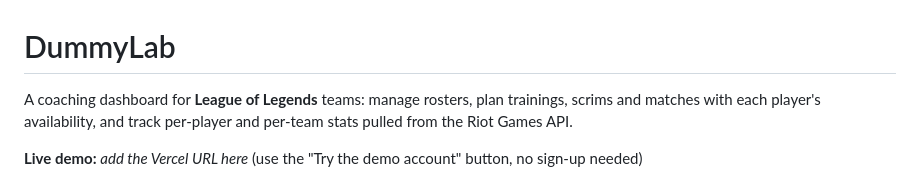
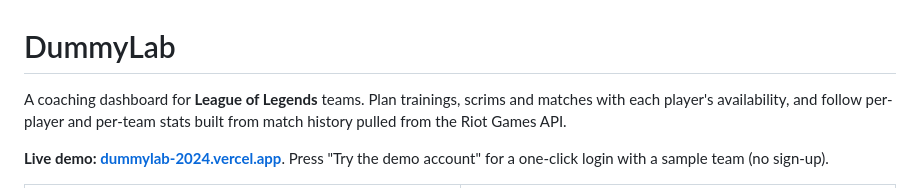
Before and after one commit to rmps23/dummylab_2024, a Markdown page: README.md, the part around one of its changes. GitHub-like rendering.

```diff
--- a/README.md
+++ b/README.md
@@ -1,6 +1,6 @@
 # DummyLab
 
-A coaching dashboard for **League of Legends** teams: manage rosters, plan trainings, scrims and matches with each player's availability, and track per-player and per-team stats pulled from the Riot Games API.
+A coaching dashboard for **League of Legends** teams. Plan trainings, scrims and matches with each player's availability, and follow per-player and per-team stats built from match history pulled from the Riot Games API.
 
-**Live demo:** _add the Vercel URL here_ (use the "Try the demo account" button, no sign-up needed)
+**Live demo: [dummylab-2024.vercel.app](https://dummylab-2024.vercel.app)**. Press "Try the demo account" for a one-click login with a sample team (no sign-up).
 
```
Also changed, not shown: other parts of README.md (+28 -17 lines), docs/LAUNCH_CHECKLIST.md (added, +87 -0 lines), docs/analytics.png (added), docs/home.png (added), docs/players.jpg (added), docs/schedule.png (added), 1 other file.
